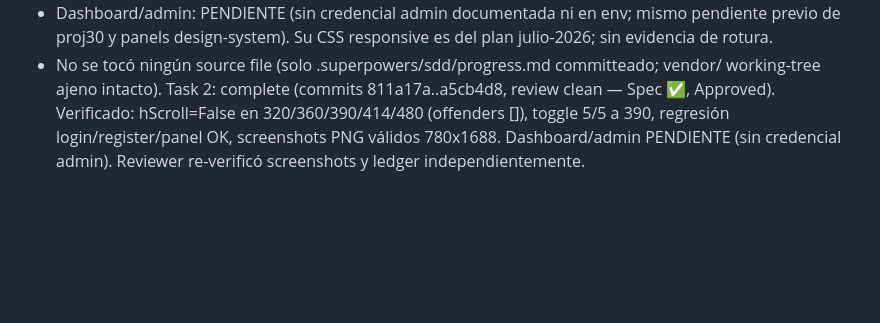
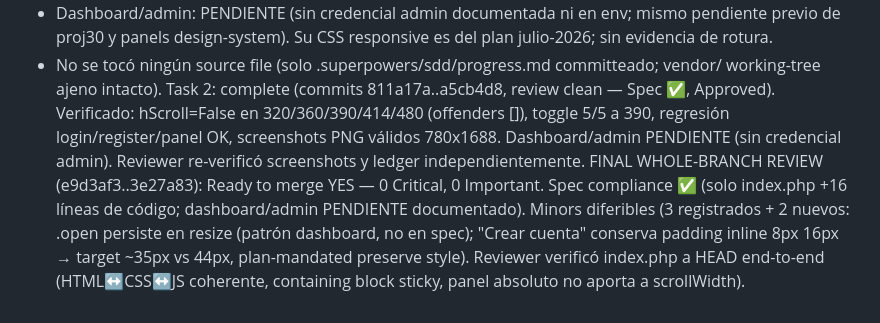
Before and after one commit to gregorbc/bybitboy, a Markdown page: .superpowers/sdd/progress.md, the part around the change. Drawn GitHub-style; blank space fills up the shorter version.

Commit message:
docs: record final whole-branch review (mobile responsive)

```diff
--- a/.superpowers/sdd/progress.md
+++ b/.superpowers/sdd/progress.md
@@ -180,3 +180,4 @@ Task 2 (verificación empírica): complete (no commits de código; report: .supe
 - Dashboard/admin: PENDIENTE (sin credencial admin documentada ni en env; mismo pendiente previo de proj30 y panels design-system). Su CSS responsive es del plan julio-2026; sin evidencia de rotura.
 - No se tocó ningún source file (solo .superpowers/sdd/progress.md committeado; vendor/ working-tree ajeno intacto).
 Task 2: complete (commits 811a17a..a5cb4d8, review clean — Spec ✅, Approved). Verificado: hScroll=False en 320/360/390/414/480 (offenders []), toggle 5/5 a 390, regresión login/register/panel OK, screenshots PNG válidos 780x1688. Dashboard/admin PENDIENTE (sin credencial admin). Reviewer re-verificó screenshots y ledger independientemente.
+FINAL WHOLE-BRANCH REVIEW (e9d3af3..3e27a83): Ready to merge YES — 0 Critical, 0 Important. Spec compliance ✅ (solo index.php +16 líneas de código; dashboard/admin PENDIENTE documentado). Minors diferibles (3 registrados + 2 nuevos: .open persiste en resize (patrón dashboard, no en spec); "Crear cuenta" conserva padding inline 8px 16px → target ~35px vs 44px, plan-mandated preserve style). Reviewer verificó index.php a HEAD end-to-end (HTML↔CSS↔JS coherente, containing block sticky, panel absoluto no aporta a scrollWidth).
```
